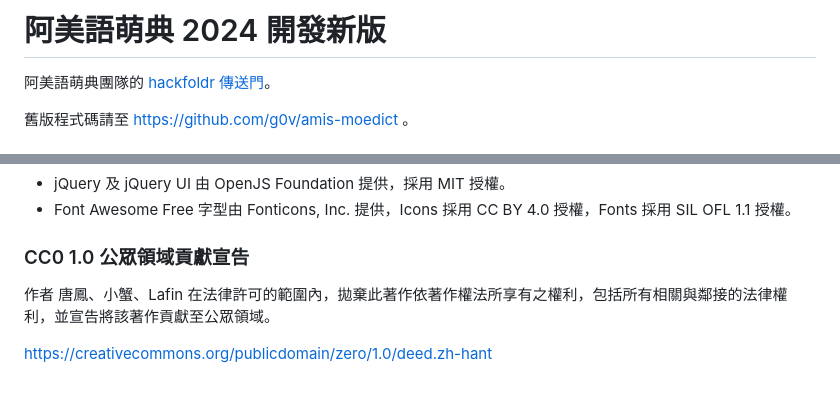
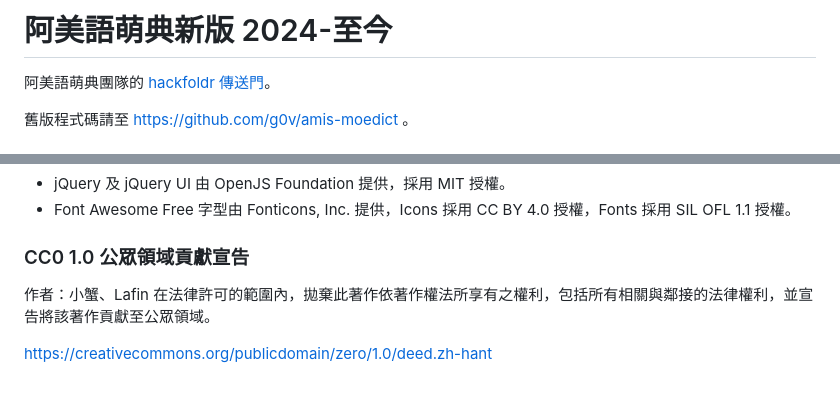
Before and after one commit to g0v/amis-moedict-new, a Markdown page: README.md, 2 parts joined by grey strips. GitHub-like rendering.

```diff
--- a/README.md
+++ b/README.md
@@ -1,4 +1,4 @@
-# 阿美語萌典 2024 開發新版
+# 阿美語萌典新版 2024-至今
 
 阿美語萌典團隊的 [hackfoldr 傳送門](https://beta.hackfoldr.org/11BRa7Ftnni8Q1NRdjwS378BgBz832UY4uIr-d0J0YpM)。
 
@@ -191,6 +191,6 @@ TODO
 
 ### CC0 1.0 公眾領域貢獻宣告
 
-作者 唐鳳、小蟹、Lafin 在法律許可的範圍內，拋棄此著作依著作權法所享有之權利，包括所有相關與鄰接的法律權利，並宣告將該著作貢獻至公眾領域。
+作者：小蟹、Lafin 在法律許可的範圍內，拋棄此著作依著作權法所享有之權利，包括所有相關與鄰接的法律權利，並宣告將該著作貢獻至公眾領域。
 
 https://creativecommons.org/publicdomain/zero/1.0/deed.zh-hant
```
